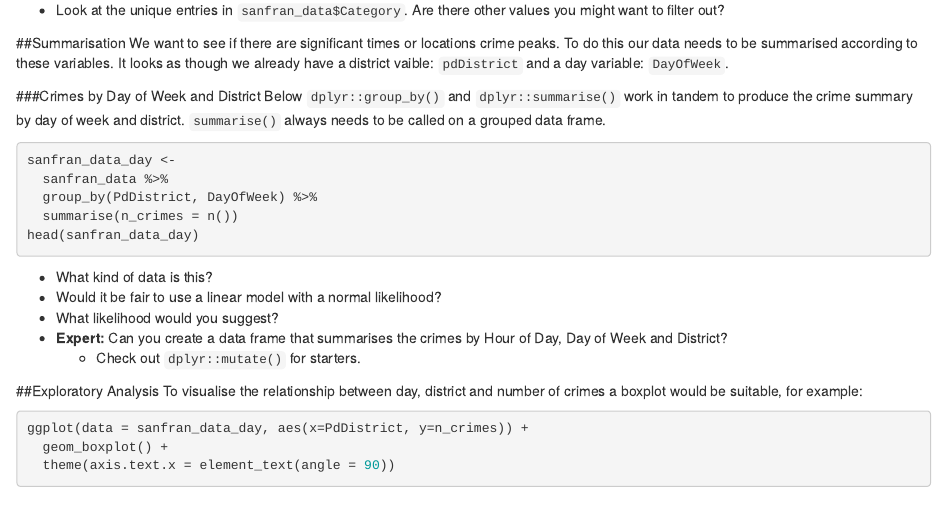
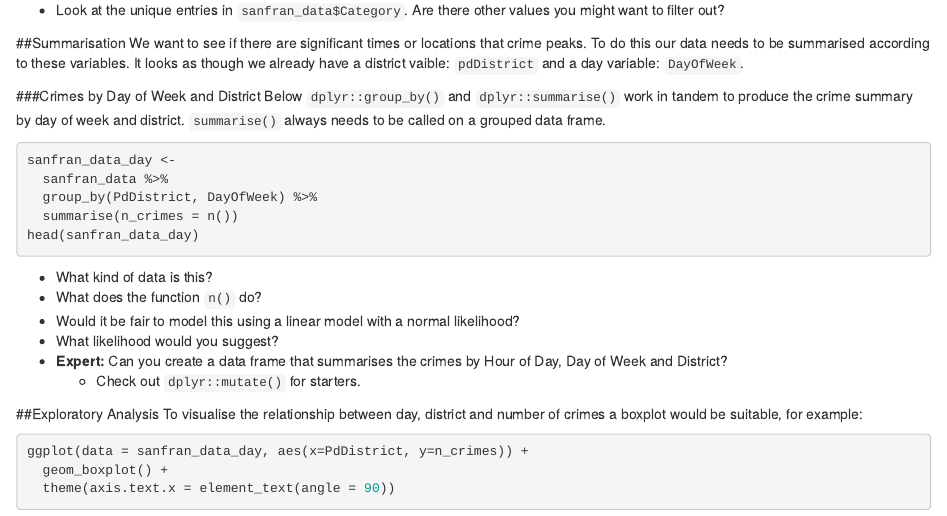
Before and after one commit to MilesMcBain/MXB344_wk2_prac, an R Markdown document (MXB344_Prac2.Rmd): the page in a window 1100 px wide, from 1490 px down. Rendered offline with R 4.5, knitr and Pandoc, with nearby package versions; the code chunks are not run, so their results and figures are left out.

Commit message:
Extra q's

````diff
--- a/MXB344_Prac2.Rmd
+++ b/MXB344_Prac2.Rmd
@@ -82,7 +82,7 @@ sanfran_data <-
 
 
 ##Summarisation
-We want to see if there are significant times or locations crime peaks. To do this our data needs to be summarised according to these variables. It looks as though we already have a district vaible: `pdDistrict` and a day variable: `DayOfWeek`.
+We want to see if there are significant times or locations that crime peaks. To do this our data needs to be summarised according to these variables. It looks as though we already have a district vaible: `pdDistrict` and a day variable: `DayOfWeek`.
 
 ###Crimes by Day of Week and District
 Below `dplyr::group_by()` and `dplyr::summarise()` work in tandem to produce the crime summary by day of week and district. `summarise()` always needs to be called on a grouped data frame.
@@ -94,7 +94,8 @@ sanfran_data_day <-
 head(sanfran_data_day)
 ```
 * What kind of data is this?
-* Would it be fair to use a linear model with a normal likelihood?
+* What does the function `n()` do?
+* Would it be fair to model this using a linear model with a normal likelihood?
 * What likelihood would you suggest?
 * **Expert:** Can you create a data frame that summarises the crimes by Hour of Day, Day of Week and District?
     + Check out `dplyr::mutate()` for starters.
````
Also changed, not shown: MXB344_Prac2.html.
